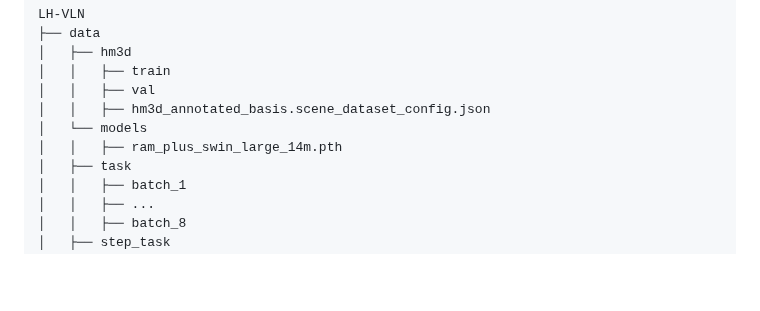
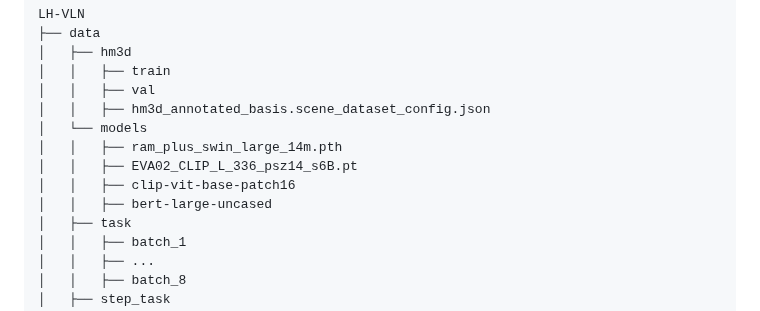
Before and after one commit to HCPLab-SYSU/LH-VLN, a Markdown page: README.md, the part around the change. GitHub-like rendering; blank space fills up the shorter version.

```diff
--- a/README.md
+++ b/README.md
@@ -85,6 +85,9 @@ LH-VLN
 │   │   ├── hm3d_annotated_basis.scene_dataset_config.json
 │   └── models
 │   │   ├── ram_plus_swin_large_14m.pth
+│   │   ├── EVA02_CLIP_L_336_psz14_s6B.pt
+│   │   ├── clip-vit-base-patch16
+│   │   ├── bert-large-uncased
 │   ├── task
 │   │   ├── batch_1
 │   │   ├── ...
```
